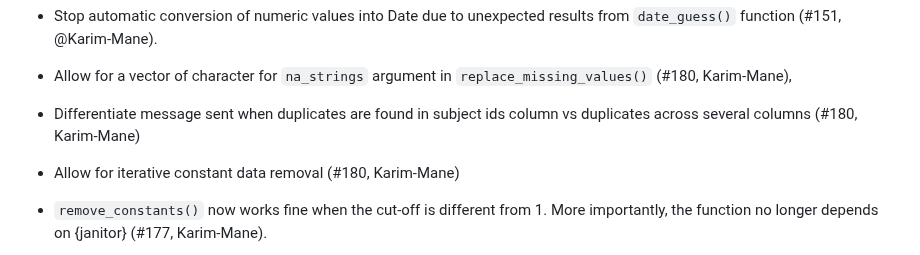
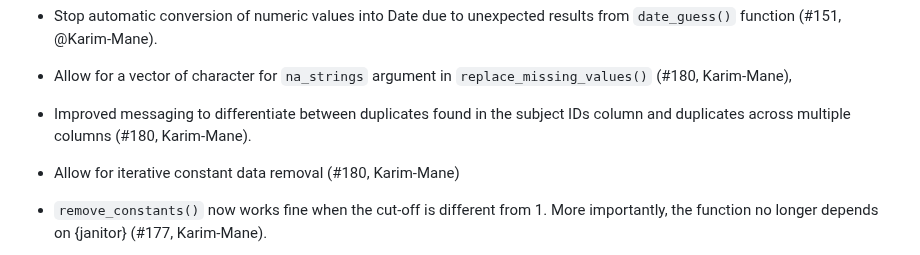
Before and after one commit to epiverse-trace/cleanepi, a Markdown page: NEWS.md, the part around the change. GitHub-like rendering.

Commit message:
Update NEWS.md
Co-authored-by: Abdoelnaser M Degoot <degoot@aims.ac.za>

```diff
--- a/NEWS.md
+++ b/NEWS.md
@@ -30,7 +30,7 @@
 
 * Allow for a vector of character for `na_strings` argument in `replace_missing_values()` (#180, Karim-Mane),
 
-* Differentiate message sent when duplicates are found in subject ids column vs duplicates across several columns (#180, Karim-Mane)
+* Improved messaging to differentiate between duplicates found in the subject IDs column and duplicates across multiple columns (#180, Karim-Mane).
 
 * Allow for iterative constant data removal (#180, Karim-Mane)
 
```
